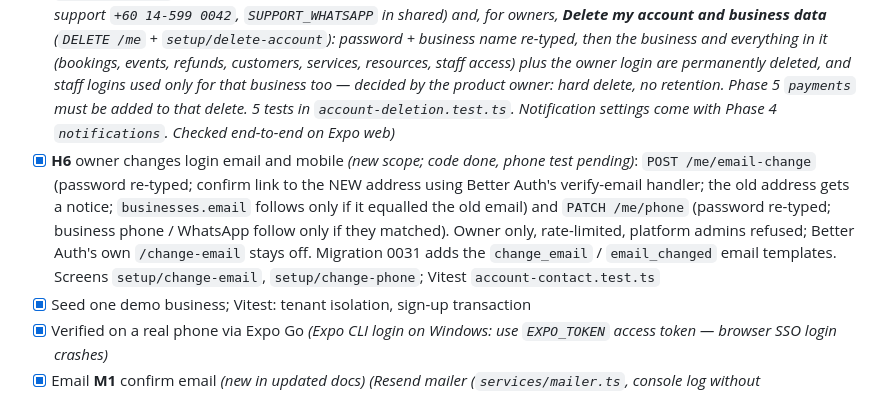
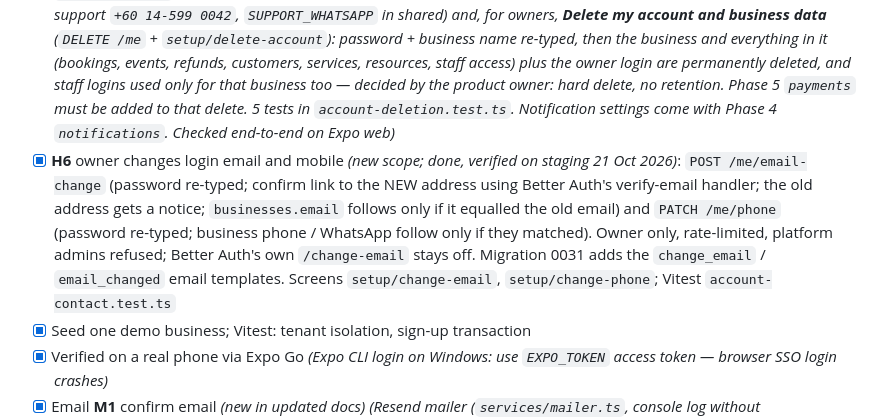
Before and after one commit to MuhdFadhil97/OutletBooking, a Markdown page: docs/PLAN.md, the part around the change. Rendered like a GitHub page.

Commit message:
docs(plan): H6 change email/mobile verified on staging
Co-Authored-By: Claude Sonnet 5.5 <noreply@anthropic.com>

```diff
--- a/docs/PLAN.md
+++ b/docs/PLAN.md
@@ -32,7 +32,7 @@
 - [x] Expo app: Expo Router `(auth)` / `(owner)` / `(staff)`, theme tokens, Manrope, secure session, role-based redirect
 - [x] Screens: **O0** log in · **O1a** sign-up account · **O1b** business & type · **O1c** step 3 (`app/welcome.tsx` "Review your services", Finish / Skip) · **O2** Today (trial countdown, real data since Phase 3) · owner and staff tab bars · log out (`components/AccountCard.tsx`)
 - [x] Screens *(new in updated docs)*: **D8** first-time Today setup checklist · **E1/E2** forgot / set new password · **H6** my account (change password; opened from the Setup avatar) *(D8: `GET/POST /businesses/current/checklist` (owner only) works the 5 steps out from real data — resource with hours, any booking; "link shared" / "hide" stored in `businesses.settings`; ToyyibPay shows "Coming soon" until Phase 5 H1; 6 tests in `checklist.test.ts`. E2 is `app/reset-password.tsx` (outside `(auth)` so the link works while logged in). H6 = `setup/account` + `setup/password` (Better Auth change-password, optional log out other devices). H6 also has **Help on WhatsApp** (FTech support `+60 14-599 0042`, `SUPPORT_WHATSAPP` in shared) and, for owners, **Delete my account and business data** (`DELETE /me` + `setup/delete-account`): password + business name re-typed, then the business and everything in it (bookings, events, refunds, customers, services, resources, staff access) plus the owner login are permanently deleted, and staff logins used only for that business too — decided by the product owner: hard delete, no retention. Phase 5 `payments` must be added to that delete. 5 tests in `account-deletion.test.ts`. Notification settings come with Phase 4 `notifications`. Checked end-to-end on Expo web)*
-- [x] **H6** owner changes login email and mobile *(new scope; code done, phone test pending)*: `POST /me/email-change` (password re-typed; confirm link to the NEW address using Better Auth's verify-email handler; the old address gets a notice; `businesses.email` follows only if it equalled the old email) and `PATCH /me/phone` (password re-typed; business phone / WhatsApp follow only if they matched). Owner only, rate-limited, platform admins refused; Better Auth's own `/change-email` stays off. Migration 0031 adds the `change_email` / `email_changed` email templates. Screens `setup/change-email`, `setup/change-phone`; Vitest `account-contact.test.ts`
+- [x] **H6** owner changes login email and mobile *(new scope; done, verified on staging 21 Oct 2026)*: `POST /me/email-change` (password re-typed; confirm link to the NEW address using Better Auth's verify-email handler; the old address gets a notice; `businesses.email` follows only if it equalled the old email) and `PATCH /me/phone` (password re-typed; business phone / WhatsApp follow only if they matched). Owner only, rate-limited, platform admins refused; Better Auth's own `/change-email` stays off. Migration 0031 adds the `change_email` / `email_changed` email templates. Screens `setup/change-email`, `setup/change-phone`; Vitest `account-contact.test.ts`
 - [x] Seed one demo business; Vitest: tenant isolation, sign-up transaction
 - [x] Verified on a real phone via Expo Go *(Expo CLI login on Windows: use `EXPO_TOKEN` access token — browser SSO login crashes)*
 - [x] Email **M1** confirm email *(new in updated docs)* *(Resend mailer (`services/mailer.ts`, console log without `RESEND_API_KEY`) and M2 reset already done; M1–M6 share one template — see Phase 7)* *(Shared HTML template `services/email-template.ts` (inline styles + tables, plain-text version, footer with company + privacy link; `MailMessage.html` sent to Resend). M1 (`services/confirm-email.ts`, Email-Verify copy) is sent after `POST /signup` in the background (a mail problem never blocks sign-up; confirming is not needed to log in). The link is Better Auth's `/api/auth/verify-email` (24 hours) → sets `users.email_verified` → opens the app (`APP_PUBLIC_URL`, which must be in `TRUSTED_ORIGINS`); an expired / changed link opens the app with `?error=TOKEN_EXPIRED|INVALID_TOKEN` (the app does not show a message for it yet). Better Auth's `emailVerification` uses the same email. M2 reset now uses the template too. The mailer is created once in `server.ts` and shared by Better Auth and the app (`c.var.mailer`). 6 tests in `confirm-email.test.ts` + 1 mailer test)*
```
